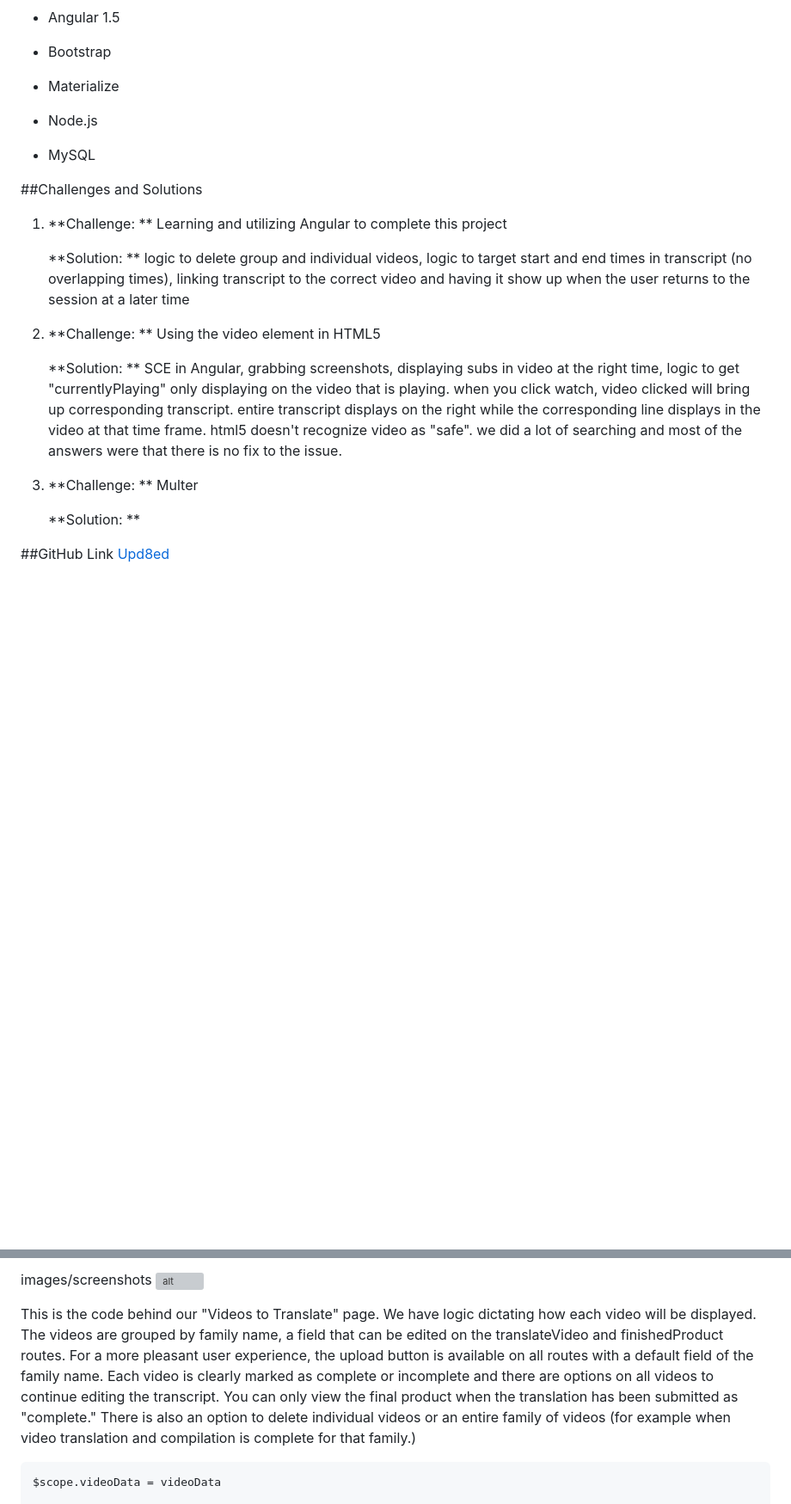
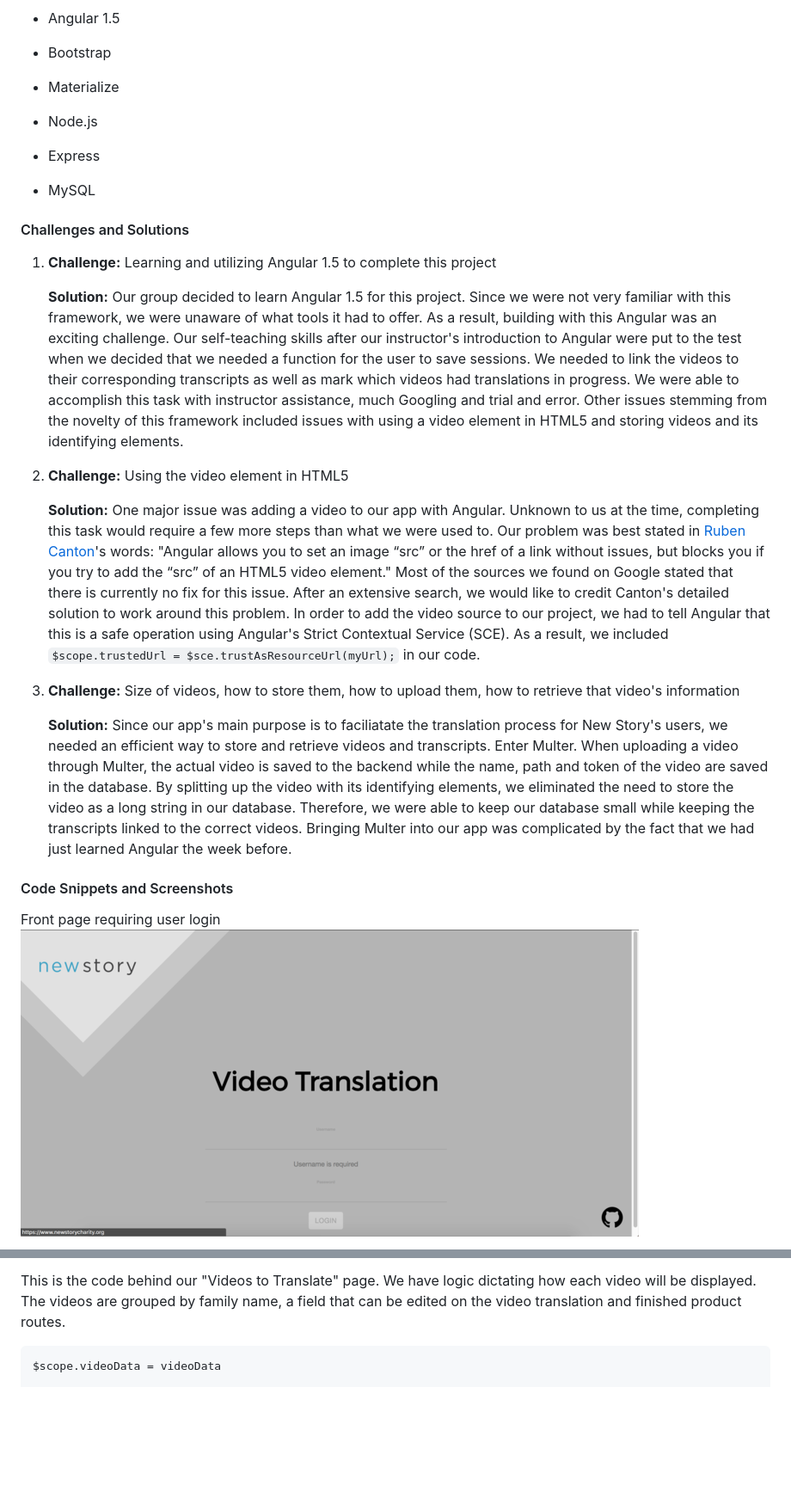
Before and after one commit to annasedlar/Story-Translate, a Markdown page: README.md, 2 parts joined by grey strips. Shown: that part at 86% size. Rendered like a GitHub page; pictures changed too: frontend/images/frontPage.png (added); blank space fills up the shorter version; grey boxes are pictures that could not be loaded.

````diff
--- a/README.md
+++ b/README.md
@@ -50,25 +39,30 @@ The following languages and frameworks were used:
 
   * Node.js
 
+  * Express
+
   * MySQL
 
 
-##Challenges and Solutions
-1. **Challenge: ** Learning and utilizing Angular to complete this project
+#### Challenges and Solutions
+1. **Challenge:** Learning and utilizing Angular 1.5 to complete this project
 
-   **Solution: ** logic to delete group and individual videos, logic to target start and end times in transcript (no overlapping times), linking transcript to the correct video and having it show up when the user returns to the session at a later time
+   **Solution:** Our group decided to learn Angular 1.5 for this project. Since we were not very familiar with this framework, we were unaware of what tools it had to offer. As a result, building with this Angular was an exciting challenge. Our self-teaching skills after our instructor's introduction to Angular were put to the test when we decided that we needed a function for the user to save sessions. We needed to link the videos to their corresponding transcripts as well as mark which videos had translations in progress. We were able to accomplish this task with instructor assistance, much Googling and trial and error. Other issues stemming from the novelty of this framework included issues with using a video element in HTML5 and storing videos and its identifying elements.
 
-2. **Challenge: ** Using the video element in HTML5
 
-   **Solution: ** SCE in Angular, grabbing screenshots, displaying subs in video at the right time, logic to get "currentlyPlaying" only displaying on the video that is playing. when you click watch, video clicked will bring up corresponding transcript. entire transcript displays on the right while the corresponding line displays in the video at that time frame. html5 doesn't recognize video as "safe". we did a lot of searching and most of the answers were that there is no fix to the issue.
+2. **Challenge:** Using the video element in HTML5
 
-3. **Challenge: ** Multer
+   **Solution:** One major issue was adding a video to our app with Angular. Unknown to us at the time, completing this task would require a few more steps than what we were used to. Our problem was best stated in [Ruben Canton](http://www.rubencanton.com/blog/2014/07/adding-video-src-with-angular.html)'s words: "Angular allows you to set an image “src” or the href of a link without issues, but blocks you if you try to add the “src” of an HTML5 video element." Most of the sources we found on Google stated that there is currently no fix for this issue. After an extensive search, we would like to credit Canton's detailed solution to work around this problem. In order to add the video source to our project, we had to tell Angular that this is a safe operation using Angular's Strict Contextual Service (SCE). As a result, we included `$scope.trustedUrl = $sce.trustAsResourceUrl(myUrl);` in our code.
 
-   **Solution: **
+
+3. **Challenge:** Size of videos, how to store them, how to upload them, how to retrieve that video's information
+
+   **Solution:** Since our app's main purpose is to faciliatate the translation process for New Story's users, we needed an efficient way to store and retrieve videos and transcripts. Enter Multer. When uploading a video through Multer, the actual video is saved to the backend while the name, path and token of the video are saved in the database. By splitting up the video with its identifying elements, we eliminated the need to store the video as a long string in our database. Therefore, we were able to keep our database small while keeping the transcripts linked to the correct videos. Bringing Multer into our app was complicated by the fact that we had just learned Angular the week before.
 
 
 
+#### Code Snippets and Screenshots
 
-##GitHub Link
-[Upd8ed](https://github.com/annasedlar/Story-Translate)
+Front page requiring user login
+![alt](frontend/images/frontPage.png)
 
@@ -76,11 +71,6 @@ The following languages and frameworks were used:
 
 
-images/screenshots
-![alt]()
-
-
-This is the code behind our "Videos to Translate" page. We have logic dictating how each video will be displayed. The videos are grouped by family name, a field that can be edited on the translateVideo and finishedProduct routes. For a more pleasant user experience, the upload button is available on all routes with a default field of the family name. Each video is clearly marked as complete or incomplete and there are options on all videos to continue editing the transcript. You can only view the final product when the translation has been submitted as "complete." There is also an option to delete individual videos or an entire family of videos (for example when video translation and compilation is complete for that family.)
-
+This is the code behind our "Videos to Translate" page. We have logic dictating how each video will be displayed. The videos are grouped by family name, a field that can be edited on the video translation and finished product routes.
 ```javascript
 $scope.videoData = videoData
 
````
Also changed, not shown: other parts of README.md (+75 -43 lines), frontend/images/Agreda_phone.jpg (added), frontend/images/finalProduct.png (added), frontend/images/translateAndSubmit.png (added), frontend/images/videoToTranslate.png (added), 14 other files.
